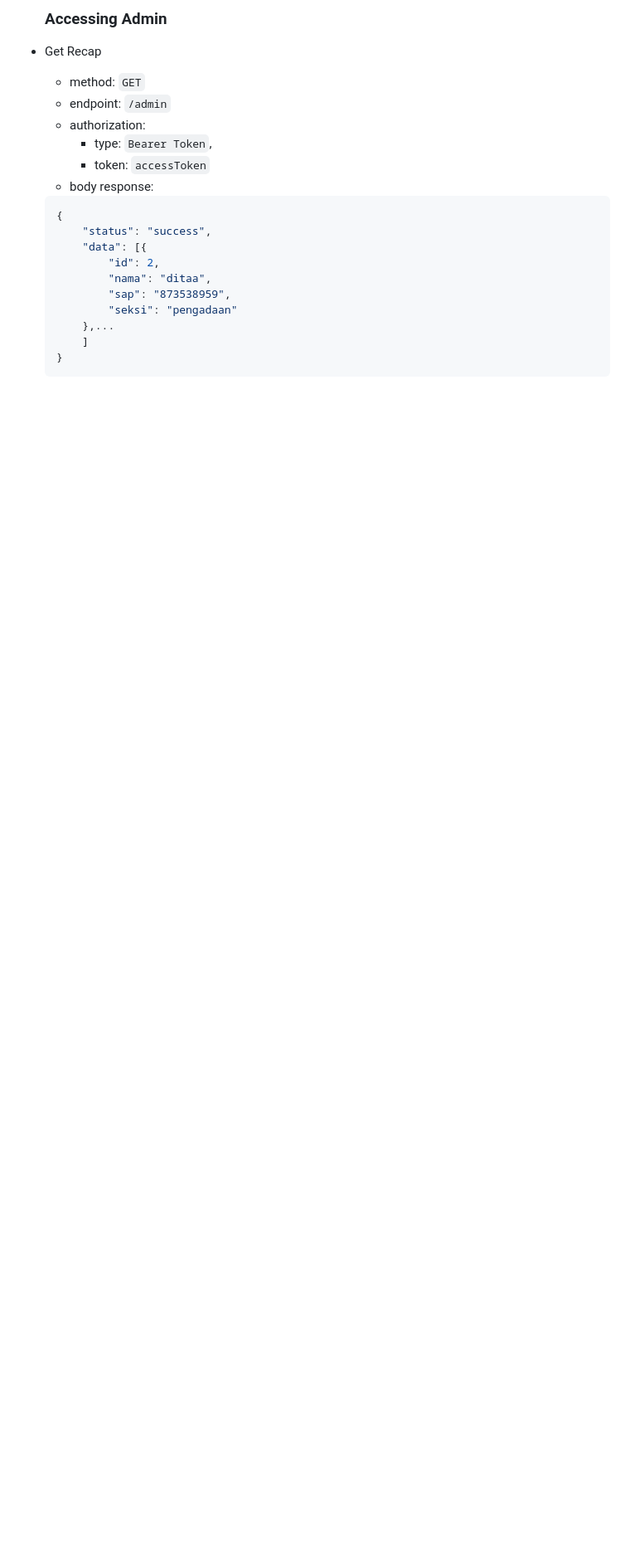
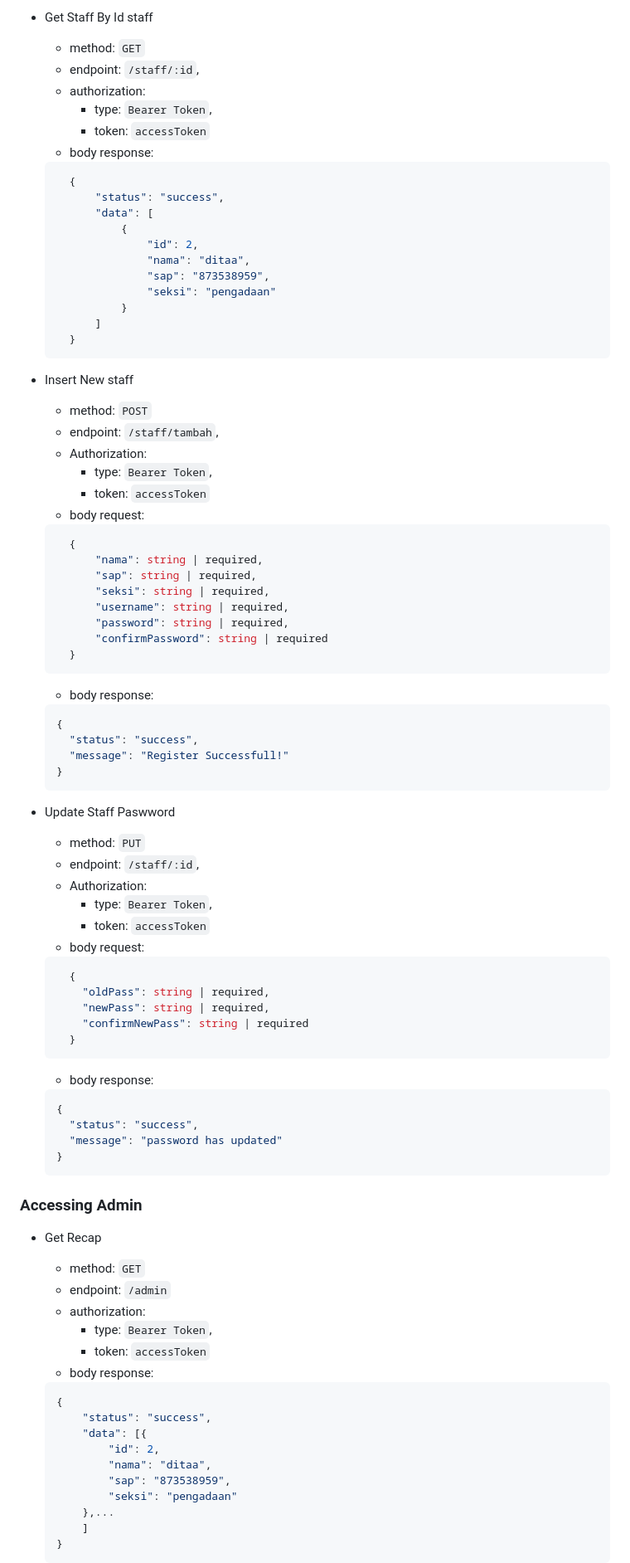
Before and after one commit to brillianita/Backend-Express, a Markdown page: README.md, the part around one of its changes. Shown at 83% size. Drawn GitHub-style; blank space fills up the shorter version.

`````diff
--- a/README.md
+++ b/README.md
@@ -195,5 +266,70 @@
 
-  ### Accessing Admin
+- Get Staff By Id staff
+  - method: `GET`
+  - endpoint: `/staff/:id`,
+  - authorization:
+    - type: `Bearer Token`,
+    - token: `accessToken`
+  - body response:
+  ```json
+    {
+        "status": "success",
+        "data": [
+            {
+                "id": 2,
+                "nama": "ditaa",
+                "sap": "873538959",
+                "seksi": "pengadaan"
+            }
+        ]
+    }
+  ```
+- Insert New staff
+  - method: `POST`
+  - endpoint: `/staff/tambah`,
+  - Authorization:
+    - type: `Bearer Token`,
+    - token: `accessToken`
+  - body request:
+  ```json
+    {
+        "nama": string | required,
+        "sap": string | required,
+        "seksi": string | required,
+        "username": string | required,
+        "password": string | required,
+        "confirmPassword": string | required
+    }
+  ```
+  - body response:
+  ```json
+  {
+    "status": "success",
+    "message": "Register Successfull!"
+  }
+  ````
+- Update Staff Paswword
+  - method: `PUT`
+  - endpoint: `/staff/:id`,
+  - Authorization:
+    - type: `Bearer Token`,
+    - token: `accessToken`
+  - body request:
+  ```json
+    {
+      "oldPass": string | required,
+      "newPass": string | required,
+      "confirmNewPass": string | required
+    }
+  ```
+  - body response:
+  ```json
+  {
+    "status": "success",
+    "message": "password has updated"
+  }
+  ````
+### Accessing Admin
 - Get Recap
     - method: `GET`
     - endpoint: `/admin`
`````
Also changed, not shown: other parts of README.md (+98 -5 lines).
